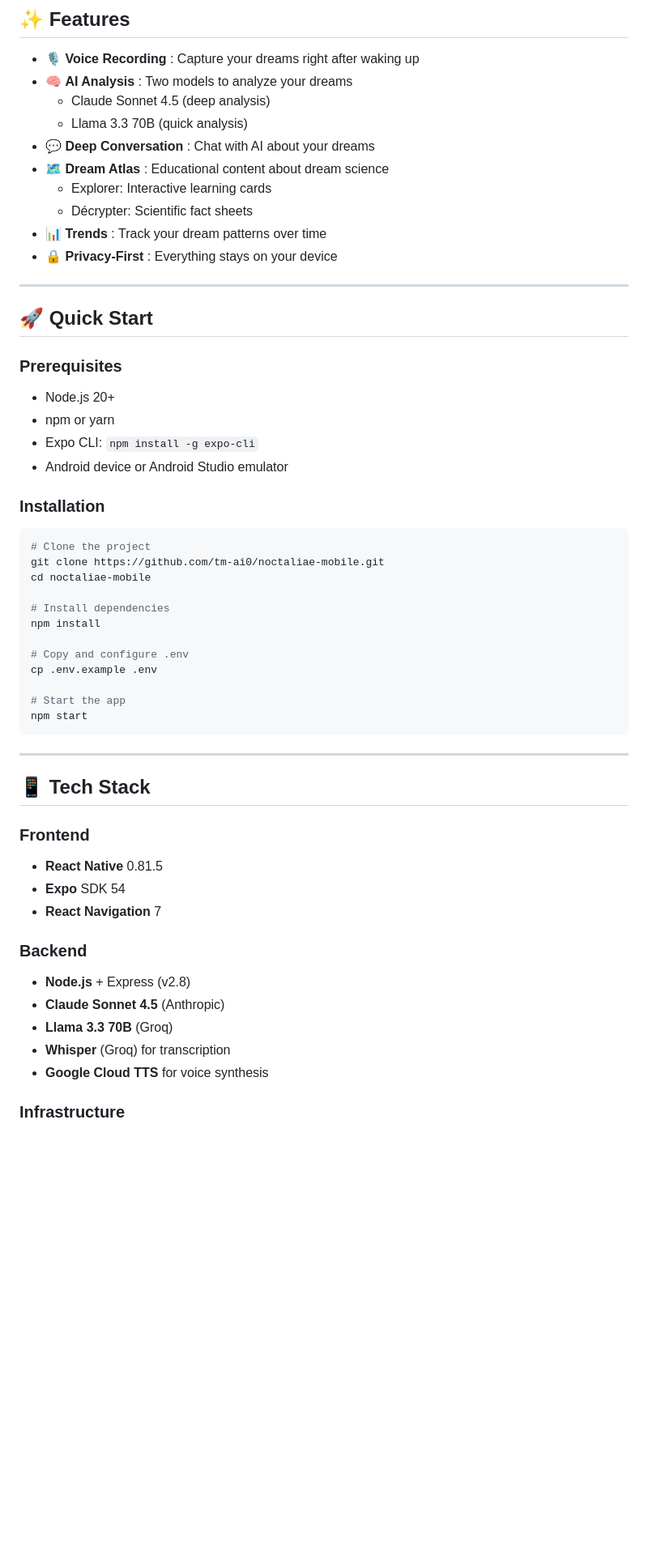
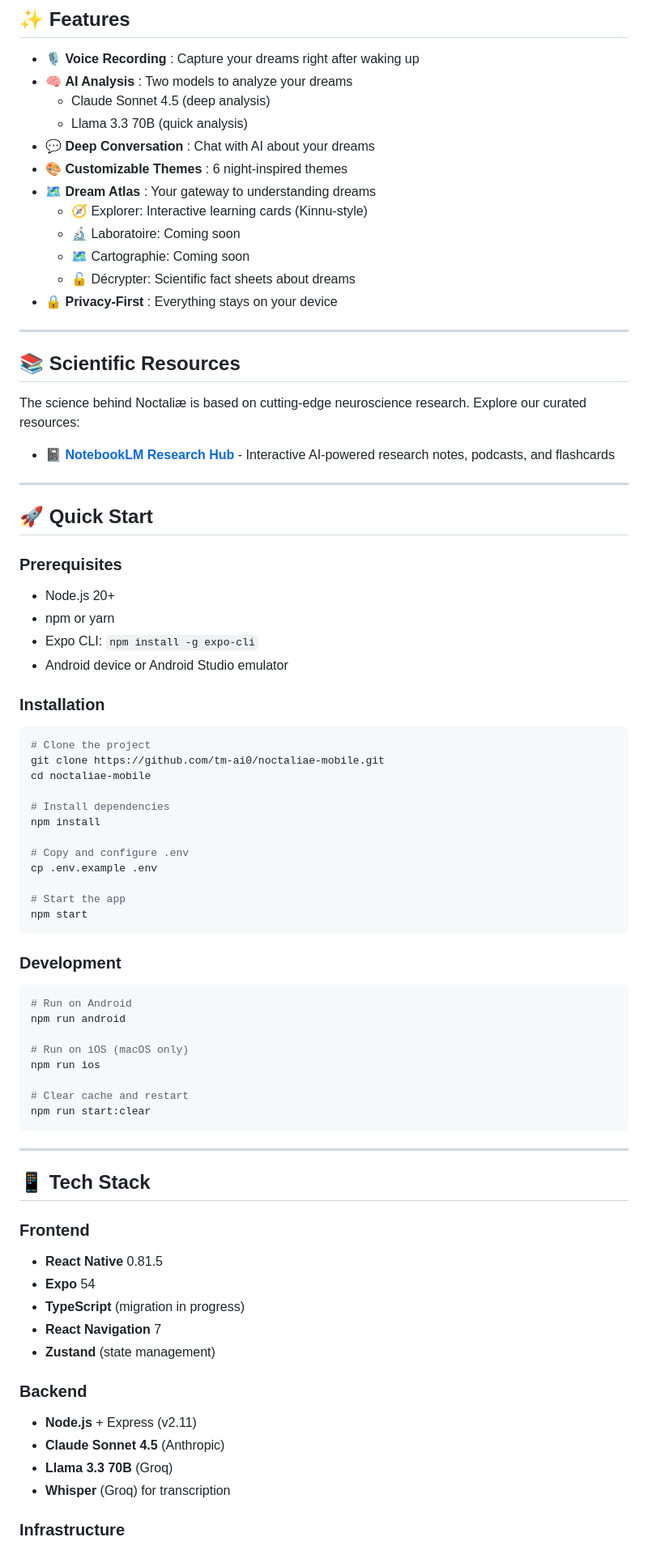
Before and after one commit to tm-ai0/noctaliae-mobile, a Markdown page: README.md, the part around the change printed below. Shown: that part at 81% size. GitHub-like rendering; blank space fills up the shorter version.

````diff
--- a/README.md
+++ b/README.md
@@ -20,11 +22,21 @@ A React Native (Expo) mobile app for scientific dream analysis, based on the neu
   - Claude Sonnet 4.5 (deep analysis)
   - Llama 3.3 70B (quick analysis)
 - 💬 **Deep Conversation** : Chat with AI about your dreams
-- 🗺️ **Dream Atlas** : Educational content about dream science
-  - Explorer: Interactive learning cards
-  - Décrypter: Scientific fact sheets
-- 📊 **Trends** : Track your dream patterns over time
+- 🎨 **Customizable Themes** : 6 night-inspired themes
+- 🗺️ **Dream Atlas** : Your gateway to understanding dreams
+  - 🧭 Explorer: Interactive learning cards (Kinnu-style)
+  - 🔬 Laboratoire: Coming soon
+  - 🗺️ Cartographie: Coming soon
+  - 🔓 Décrypter: Scientific fact sheets about dreams
 - 🔒 **Privacy-First** : Everything stays on your device
+
+---
+
+## 📚 Scientific Resources
+
+The science behind Noctaliæ is based on cutting-edge neuroscience research. Explore our curated resources:
+
+- 📓 **[NotebookLM Research Hub](https://notebooklm.google.com/notebook/b9f1abfc-0d66-42d7-a92a-20e0b55cbdcb?artifactId=dccf3bfc-2347-4532-8ed5-52a884e184b5)** - Interactive AI-powered research notes, podcasts, and flashcards
 
 ---
 
@@ -38,6 +50,7 @@ A React Native (Expo) mobile app for scientific dream analysis, based on the neu
 - Android device or Android Studio emulator
 
 ### Installation
+
 ```bash
 # Clone the project
 git clone https://github.com/tm-ai0/noctaliae-mobile.git
@@ -53,20 +66,34 @@ cp .env.example .env
 npm start
 ```
 
+### Development
+
+```bash
+# Run on Android
+npm run android
+
+# Run on iOS (macOS only)
+npm run ios
+
+# Clear cache and restart
+npm run start:clear
+```
+
 ---
 
 ## 📱 Tech Stack
 
 ### Frontend
 - **React Native** 0.81.5
-- **Expo** SDK 54
+- **Expo** 54
+- **TypeScript** (migration in progress)
 - **React Navigation** 7
+- **Zustand** (state management)
 
 ### Backend
-- **Node.js** + Express (v2.8)
+- **Node.js** + Express (v2.11)
 - **Claude Sonnet 4.5** (Anthropic)
 - **Llama 3.3 70B** (Groq)
 - **Whisper** (Groq) for transcription
-- **Google Cloud TTS** for voice synthesis
 
 ### Infrastructure
````
Also changed, not shown: other parts of README.md (+143 -31 lines).
